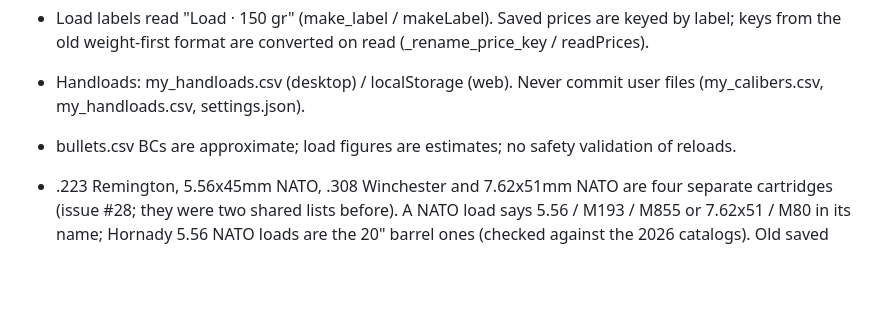
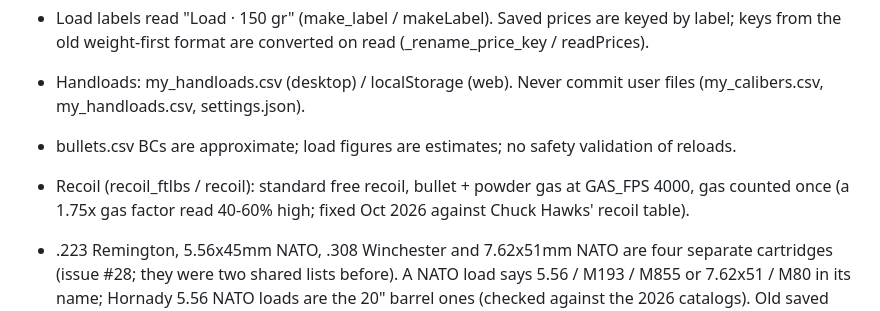
Before and after one commit to mrakz03/Load-Lore, a Markdown page: CLAUDE.md, the part around the change. Rendered like a GitHub page; blank space fills up the shorter version.

Commit message:
Note the recoil formula in CLAUDE.md
Co-Authored-By: Claude Opus 5.5 <noreply@anthropic.com>
Claude-Session: https://claude.ai/code/session_0185mTWNQQdBAqVhjWPGSbqS

```diff
--- a/CLAUDE.md
+++ b/CLAUDE.md
@@ -44,6 +44,8 @@ built by `python3 web/build_web.py` into web/www (Capacitor wraps it as an APK i
 - Handloads: my_handloads.csv (desktop) / localStorage (web). Never commit user files
   (my_calibers.csv, my_handloads.csv, settings.json).
 - bullets.csv BCs are approximate; load figures are estimates; no safety validation of reloads.
+- Recoil (recoil_ftlbs / recoil): standard free recoil, bullet + powder gas at GAS_FPS 4000, gas counted
+  once (a 1.75x gas factor read 40-60% high; fixed Oct 2026 against Chuck Hawks' recoil table).
 - .223 Remington, 5.56x45mm NATO, .308 Winchester and 7.62x51mm NATO are four separate cartridges
   (issue #28; they were two shared lists before). A NATO load says 5.56 / M193 / M855 or
   7.62x51 / M80 in its name; Hornady 5.56 NATO loads are the 20" barrel ones (checked against the
```
